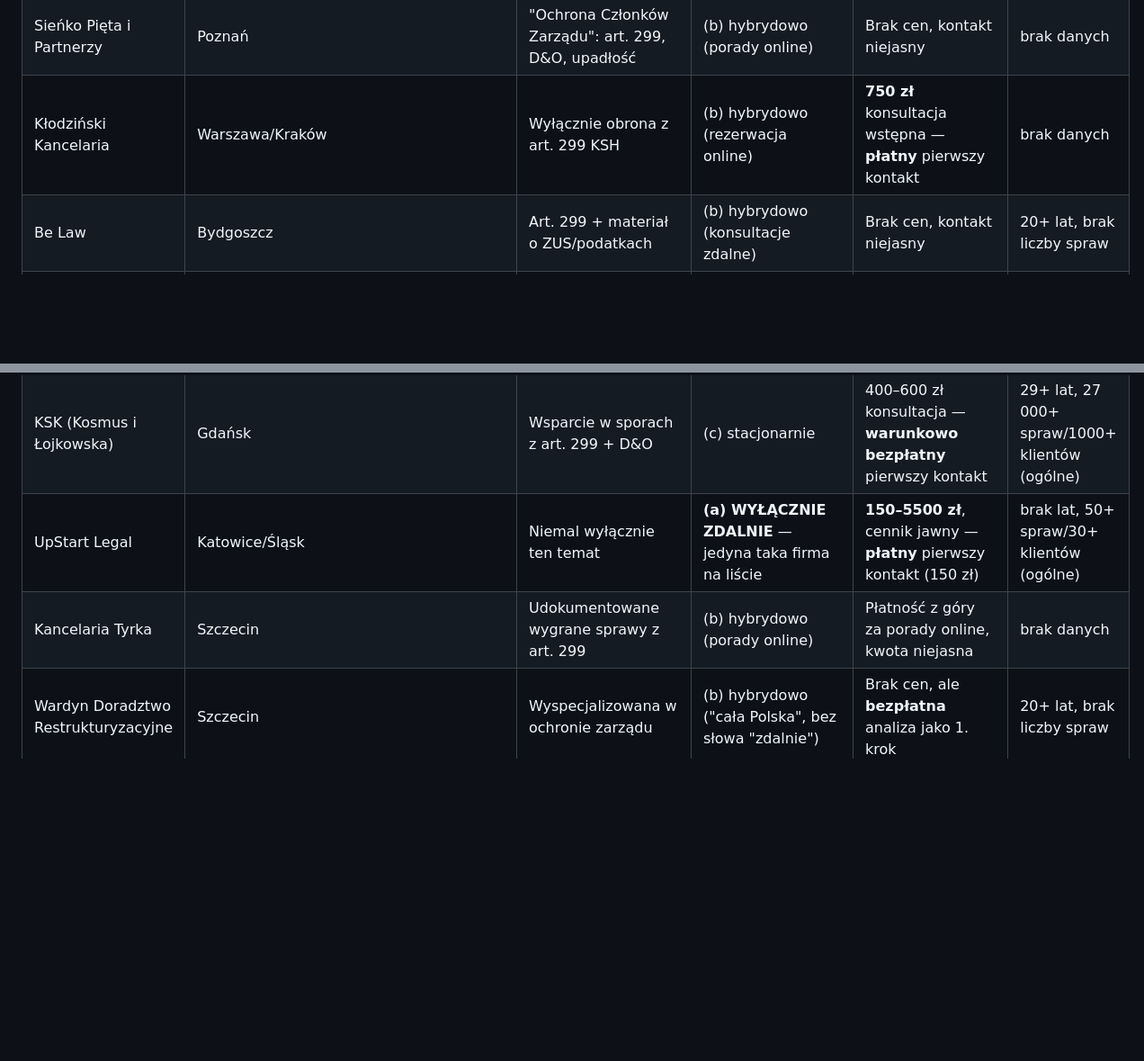
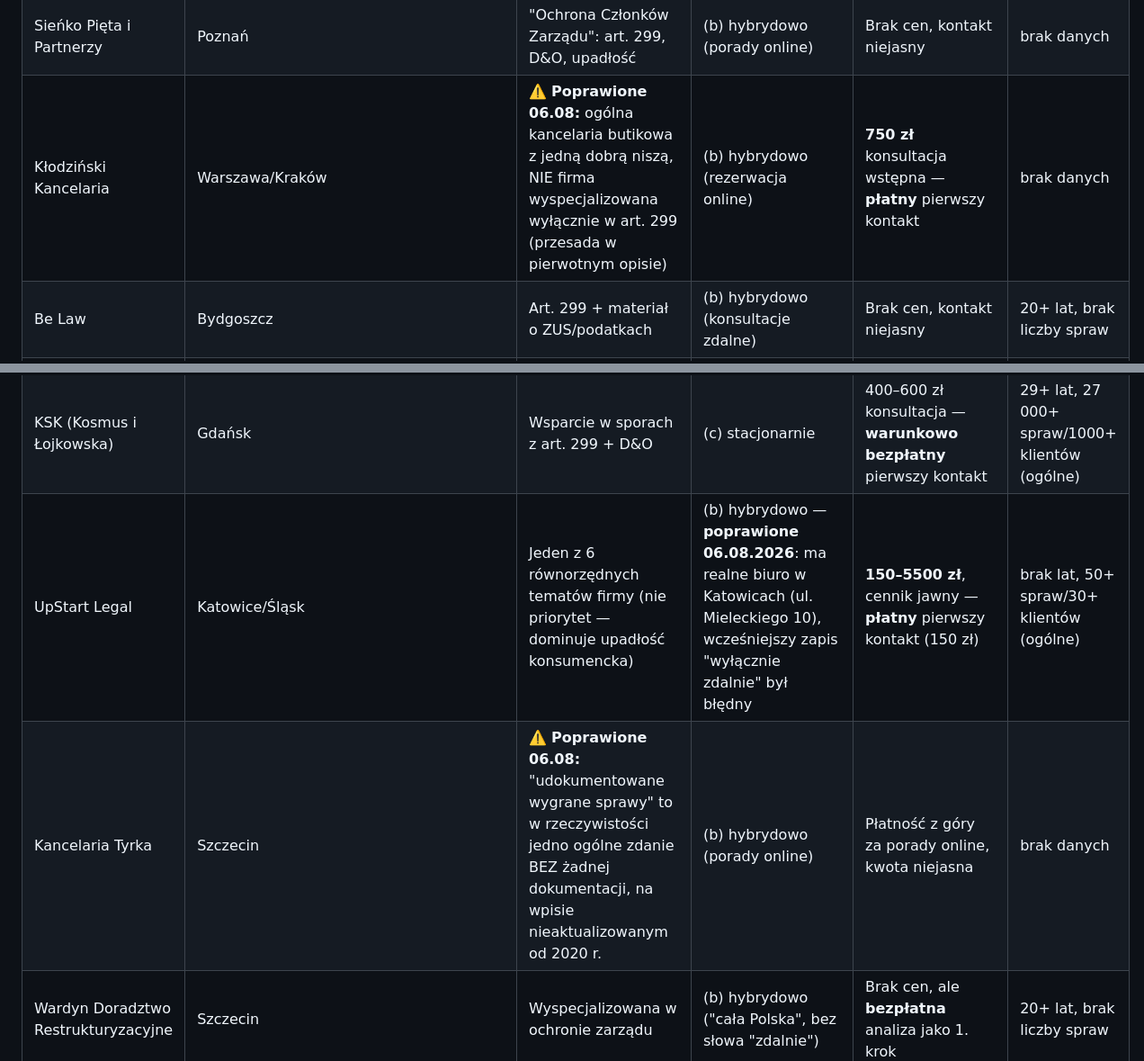
Before and after one commit to pczak333/kancelaria-prs-strona-www, a Markdown page: plany/lista-konkurencji-2026-08-05.md, 2 parts joined by grey strips. Shown at 90% size. Drawn GitHub-style; blank space fills up the shorter version.

```diff
--- a/plany/lista-konkurencji-2026-08-05.md
+++ b/plany/lista-konkurencji-2026-08-05.md
@@ -53,14 +76,14 @@ obsługi (zdalnie czy stacjonarnie), transparentność cenowa, i twarde liczby
 | Kancelaria MW (Wieczorkowski) | Gdynia/Kutno | Art. 299 + US/ZUS + rezygnacja | (b) hybrydowo (wideokonferencja) | **450 zł** za poradę — **płatny** pierwszy kontakt | brak danych |
 | Bladowski.Legal | Warszawa | Art. 299/586 KSH, doradztwo kryzysowe, darmowy PDF jako lead magnet | (c) stacjonarnie | Brak cen, kontakt niejasny | ~24 lata, 400+ spraw (ogólne) |
 | Sieńko Pięta i Partnerzy | Poznań | "Ochrona Członków Zarządu": art. 299, D&O, upadłość | (b) hybrydowo (porady online) | Brak cen, kontakt niejasny | brak danych |
-| Kłodziński Kancelaria | Warszawa/Kraków | Wyłącznie obrona z art. 299 KSH | (b) hybrydowo (rezerwacja online) | **750 zł** konsultacja wstępna — **płatny** pierwszy kontakt | brak danych |
+| Kłodziński Kancelaria | Warszawa/Kraków | ⚠️ **Poprawione 06.08:** ogólna kancelaria butikowa z jedną dobrą niszą, NIE firma wyspecjalizowana wyłącznie w art. 299 (przesada w pierwotnym opisie) | (b) hybrydowo (rezerwacja online) | **750 zł** konsultacja wstępna — **płatny** pierwszy kontakt | brak danych |
 | Be Law | Bydgoszcz | Art. 299 + materiał o ZUS/podatkach | (b) hybrydowo (konsultacje zdalne) | Brak cen, kontakt niejasny | 20+ lat, brak liczby spraw |
 | Dowlegal | Warszawa | Partner opisywany jako "obrońca interesów zarządu" | (c) stacjonarnie | Brak cen, ale **bezpłatna** analiza jako 1. krok | 18 lat, 300+ spraw/500+ klientów (ogólne) |
 | Staniek&Partners | Wrocław/Kraków/Warszawa/Gdańsk | "Chronimy członków zarządu" — D&O, szkolenia | (c) stacjonarnie (4 biura) | Brak cen, ale **bezpłatna** 15-min konsultacja | brak lat, 100+ sporów/300 klientów (ogólne) |
 | PLA.partners | Warszawa | Dedykowana podstrona o art. 299 KSH | (b) hybrydowo ("cała Polska") | Brak cen, kontakt sugerowany bezpłatny (niepotwierdzone) | brak danych |
 | KSK (Kosmus i Łojkowska) | Gdańsk | Wsparcie w sporach z art. 299 + D&O | (c) stacjonarnie | 400–600 zł konsultacja — **warunkowo bezpłatny** pierwszy kontakt | 29+ lat, 27 000+ spraw/1000+ klientów (ogólne) |
-| UpStart Legal | Katowice/Śląsk | Niemal wyłącznie ten temat | **(a) WYŁĄCZNIE ZDALNIE** — jedyna taka firma na liście | **150–5500 zł**, cennik jawny — **płatny** pierwszy kontakt (150 zł) | brak lat, 50+ spraw/30+ klientów (ogólne) |
-| Kancelaria Tyrka | Szczecin | Udokumentowane wygrane sprawy z art. 299 | (b) hybrydowo (porady online) | Płatność z góry za porady online, kwota niejasna | brak danych |
+| UpStart Legal | Katowice/Śląsk | Jeden z 6 równorzędnych tematów firmy (nie priorytet — dominuje upadłość konsumencka) | (b) hybrydowo — **poprawione 06.08.2026**: ma realne biuro w Katowicach (ul. Mieleckiego 10), wcześniejszy zapis "wyłącznie zdalnie" był błędny | **150–5500 zł**, cennik jawny — **płatny** pierwszy kontakt (150 zł) | brak lat, 50+ spraw/30+ klientów (ogólne) |
+| Kancelaria Tyrka | Szczecin | ⚠️ **Poprawione 06.08:** "udokumentowane wygrane sprawy" to w rzeczywistości jedno ogólne zdanie BEZ żadnej dokumentacji, na wpisie nieaktualizowanym od 2020 r. | (b) hybrydowo (porady online) | Płatność z góry za porady online, kwota niejasna | brak danych |
 | Wardyn Doradztwo Restrukturyzacyjne | Szczecin | Wyspecjalizowana w ochronie zarządu | (b) hybrydowo ("cała Polska", bez słowa "zdalnie") | Brak cen, ale **bezpłatna** analiza jako 1. krok | 20+ lat, brak liczby spraw |
 | M.D. Legal Solutions (Monika Drab) | Warszawa | Cała marka; abonament doradczy, BEZ kalkulatora/pakietów | (c) stacjonarnie | 499 zł porada online (cena abonamentu niejawna) | brak danych |
 | Jakubowska-Zawada | Rzeszów | Analiza ryzyka, strategia obrony, bezpieczne zakończenie mandatu | (c) stacjonarnie | Wspomina koszt, **bez kwoty** — płatny pierwszy kontakt | 11+ lat, 1000+ spraw (ogólne) |
```
Also changed, not shown: other parts of plany/lista-konkurencji-2026-08-05.md (+49 -22 lines), plany/plan-marketingowy-2026-08-05.md (+13 -9 lines).
